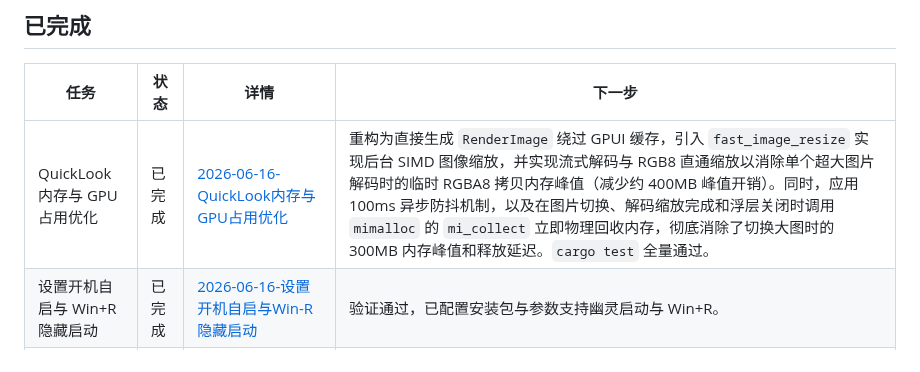
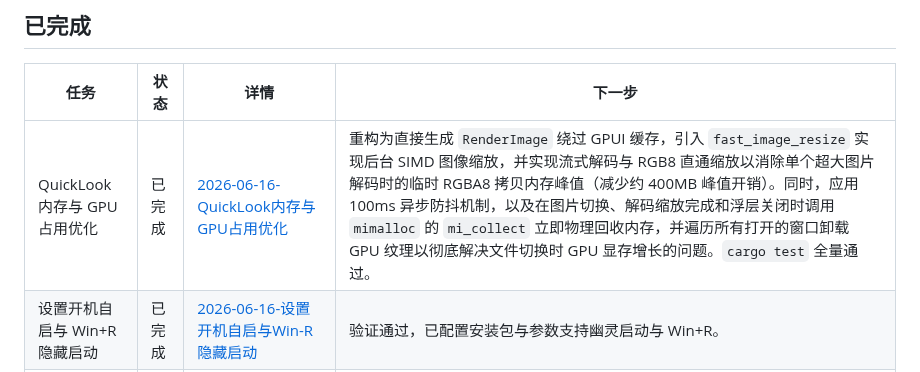
Before and after one commit to 42588/Tn, a Markdown page: TODO.md, the part around the change. GitHub-like rendering.

```diff
--- a/TODO.md
+++ b/TODO.md
@@ -35,7 +35,7 @@
 
 | 任务                             | 状态   | 详情                                                                                    | 下一步                                                                                                                                                                                                     |
 | -------------------------------- | ------ | --------------------------------------------------------------------------------------- | ---------------------------------------------------------------------------------------------------------------------------------------------------------------------------------------------------------- |
-| QuickLook 内存与 GPU 占用优化 | 已完成 | [2026-06-16-QuickLook内存与GPU占用优化](docs/任务/2026-06-16-QuickLook内存与GPU占用优化.md) | 重构为直接生成 `RenderImage` 绕过 GPUI 缓存，引入 `fast_image_resize` 实现后台 SIMD 图像缩放，并实现流式解码与 RGB8 直通缩放以消除单个超大图片解码时的临时 RGBA8 拷贝内存峰值（减少约 400MB 峰值开销）。同时，应用 100ms 异步防抖机制，以及在图片切换、解码缩放完成和浮层关闭时调用 `mimalloc` 的 `mi_collect` 立即物理回收内存，彻底消除了切换大图时的 300MB 内存峰值和释放延迟。`cargo test` 全量通过。 |
+| QuickLook 内存与 GPU 占用优化 | 已完成 | [2026-06-16-QuickLook内存与GPU占用优化](docs/任务/2026-06-16-QuickLook内存与GPU占用优化.md) | 重构为直接生成 `RenderImage` 绕过 GPUI 缓存，引入 `fast_image_resize` 实现后台 SIMD 图像缩放，并实现流式解码与 RGB8 直通缩放以消除单个超大图片解码时的临时 RGBA8 拷贝内存峰值（减少约 400MB 峰值开销）。同时，应用 100ms 异步防抖机制，以及在图片切换、解码缩放完成和浮层关闭时调用 `mimalloc` 的 `mi_collect` 立即物理回收内存，并遍历所有打开的窗口卸载 GPU 纹理以彻底解决文件切换时 GPU 显存增长的问题。`cargo test` 全量通过。 |
 | 设置开机自启与 Win+R 隐藏启动 | 已完成 | [2026-06-16-设置开机自启与Win-R隐藏启动](docs/任务/2026-06-16-设置开机自启与Win-R隐藏启动.md) | 验证通过，已配置安装包与参数支持幽灵启动与 Win+R。 |
 | 撰写项目使用说明书               | 已完成 | [2026-06-16-撰写项目使用说明书](docs/任务/2026-06-16-撰写项目使用说明书.md)             | 在项目根目录下完成了 [MANUAL.md](MANUAL.md) 的编写，采用专业直接、非 AI 化的技术风格，并更新了 TODO.md 与任务子文档。 |
 | 撰写 Block 化终端技术报告        | 已完成 | [2026-06-15-撰写Block化终端技术报告](docs/任务/2026-06-15-撰写Block化终端技术报告.md)   | 分析了基于 Rust、GPUI 结合终端协议重构可行性，起草了包含架构拆解、UI重构路线及 AI/宠物融合的技术方案，文档已入库。 |
```
Also changed, not shown: docs/任务/2026-06-16-QuickLook内存与GPU占用优化.md (+2 -2 lines).
